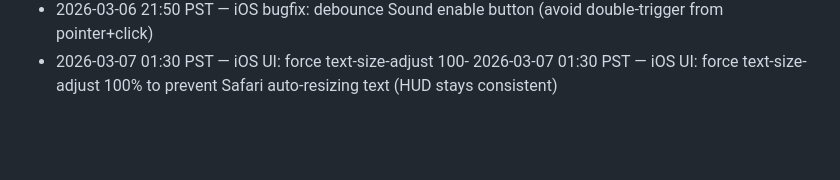
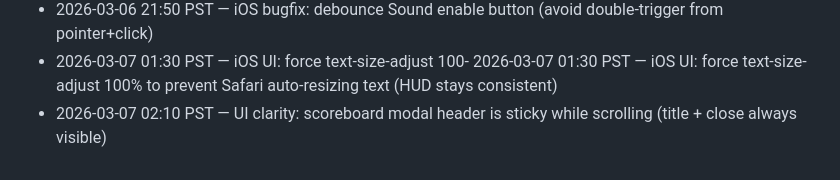
Before and after one commit to JiachenDuan/hunter-boyz, a Markdown page: IMPROVEMENTS_LOG.md, the part around the change. Drawn GitHub-style; blank space fills up the shorter version.

Commit message:
Chore: log improvement tick

```diff
--- a/IMPROVEMENTS_LOG.md
+++ b/IMPROVEMENTS_LOG.md
@@ -100,3 +100,4 @@
 - 2026-03-06 22:20 PST — iOS bugfix: actually debounce Copy Link handler (clipboard/prompt only fires once)
 - 2026-03-06 21:50 PST — iOS bugfix: debounce Sound enable button (avoid double-trigger from pointer+click)
 - 2026-03-07 01:30 PST — iOS UI: force text-size-adjust 100- 2026-03-07 01:30 PST — iOS UI: force text-size-adjust 100% to prevent Safari auto-resizing text (HUD stays consistent)
+- 2026-03-07 02:10 PST — UI clarity: scoreboard modal header is sticky while scrolling (title + close always visible)
```
